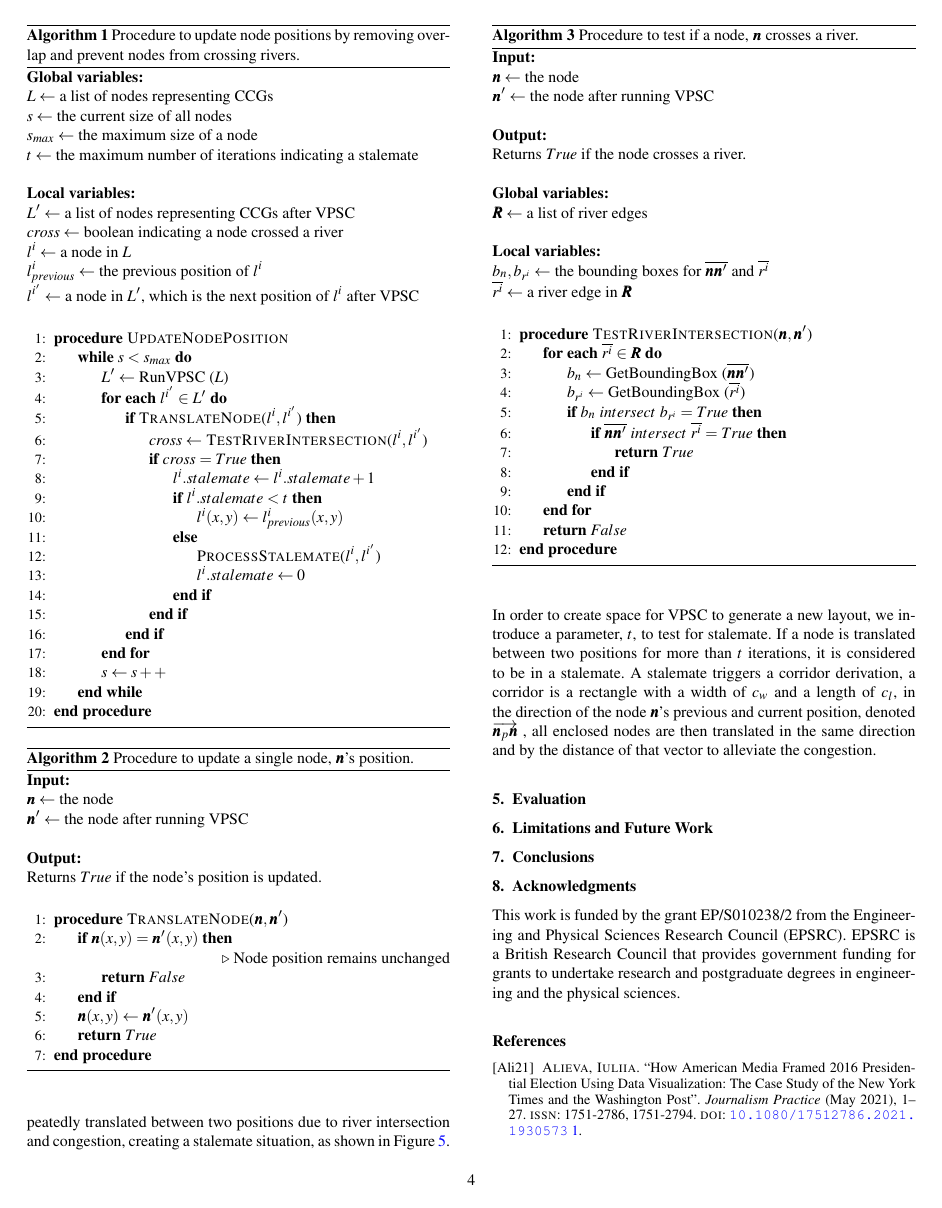
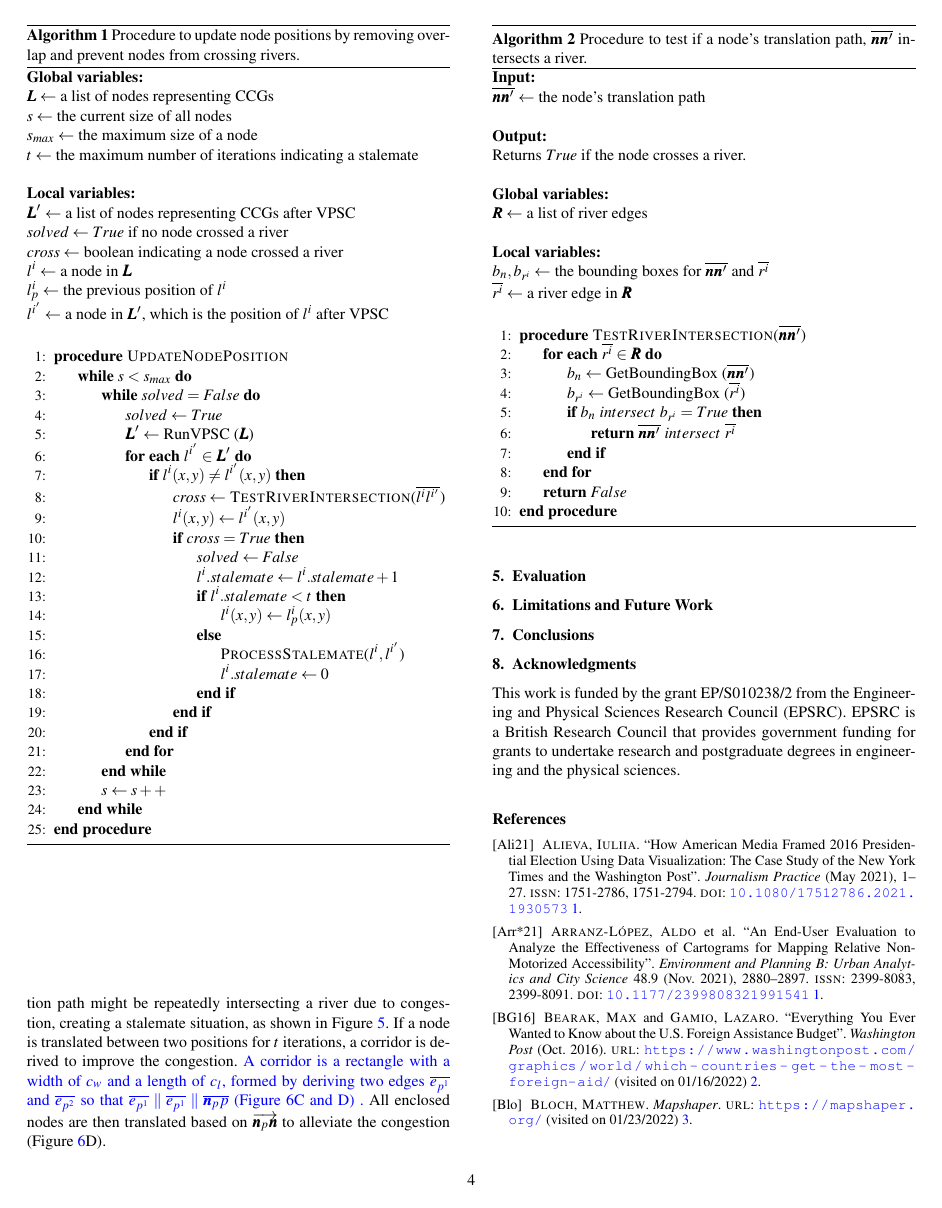
Before and after one commit to thevisgroup/Demers-Cartogram-with-Rivers, a LaTeX document (paper/GHRVis.tex, which reads paper/section/main.tex): page 4 of 8. Compiled offline with pdfLaTeX.

Commit message:
draft: update figures and algorithms

```diff
--- a/paper/section/main.tex
+++ b/paper/section/main.tex
@@ -32,30 +32,42 @@
 
     \textbf{Local variables:} \\
     $ \nodeListVPSC \gets $ a list of nodes representing CCGs after VPSC \\
+    $ \solved \gets True $ if no node crossed a river \\
     $ \crossRiver \gets $ boolean indicating a node crossed a river \\
     $ \nodeListEach \gets $ a node in $ \nodeList $ \\
     $ \nodeListEachPrevious \gets $ the previous position of $ \nodeListEach $\\
-    $ \nodeListVPSCEach \gets $ a node in $ \nodeListVPSC $, which is the next position of $ \nodeListEach $ after VPSC \\
+    $ \nodeListVPSCEach \gets $ a node in $ \nodeListVPSC $, which is the position of $ \nodeListEach $ after VPSC \\
 
     \begin{algorithmic}[1]
         \Procedure{UpdateNodePosition}{}
         \While{$ \nodeSize < \nodeSizeMax $}
 
+            \While{$ \solved = False $}
+
+                \State $ \solved \gets True $
                 \State $ \nodeListVPSC \gets $ RunVPSC ($ \nodeList $)
 
                 \ForEach {$ \nodeListVPSCEach \in \nodeListVPSC $}
 
-                \If {\Call{TranslateNode}{$ \nodeListEach, \nodeListVPSCEach $}}
-                    \State $ \crossRiver \gets $ \Call{TestRiverIntersection}{$ \nodeListEach, \nodeListVPSCEach $}
+                    \If {$ \nodeListEach(x,y) \neq \nodeListVPSCEach(x,y) $}
+
+                        \State $ \crossRiver \gets $ \Call{TestRiverIntersection}{$ \nodeListVPSCEachLine $}
+                        \State $ \nodeListEach(x,y) \gets \nodeListVPSCEach(x,y) $
 
                         \If{$ \crossRiver = True $}
+
+                            \State $ \solved \gets False $
                             \State $ \nodeListEachStalemate \gets \nodeListEachStalemate + 1 $
 
                             \If{$ \nodeListEachStalemate < \stalemateMax $}
+
                                 \State $ \nodeListEach(x,y) \gets \nodeListEachPrevious(x,y) $
+
                             \Else
+
                                 \State \Call{ProcessStalemate}{$ \nodeListEach, \nodeListVPSCEach $}
                                 \State $ \nodeListEachStalemate \gets 0 $
+
                             \EndIf
 
                         \EndIf
@@ -73,29 +87,29 @@
 \end{algorithm}
 
 
-\begin{algorithm}[tb!]
-    \caption{Procedure to update a single node, $ \node $'s position.}\label{alg:move position}
+% \begin{algorithm}[tb!]
+%     \caption{Procedure to update the position of a single node $ \node $.}\label{alg:move position}
 
-    \textbf{Input:} \\
-    $ \node \gets $ the node \\
-    $ \nodeVPSC \gets $ the node after running VPSC \\
+%     \textbf{Input:} \\
+%     $ \node \gets $ the node \\
+%     $ \nodeVPSC \gets $ the node after running VPSC \\
 
-    \textbf{Output:} \\
-    Returns $ True $ if the node's position is updated. \\
+%     \textbf{Output:} \\
+%     Returns $ True $ if the node's position is updated. \\
 
-    \begin{algorithmic}[1]
-        \Procedure{TranslateNode}{$ \node, \nodeVPSC $}
-        \If{$ \node(x,y) = \nodeVPSC(x,y) $}
-            \item[] \Comment{Node position remains unchanged}
-            \State \Return{$ False $}
-        \EndIf
+%     \begin{algorithmic}[1]
+%         \Procedure{TranslateNode}{$ \node, \nodeVPSC $}
+%         \If{$ \node(x,y) = \nodeVPSC(x,y) $}
+%             \item[] \Comment{Node position remains unchanged}
+%             \State \Return{$ False $}
+%         \EndIf
 
-        \State $ \node(x,y) \gets \nodeVPSC(x,y) $
+%         \State $ \node(x,y) \gets \nodeVPSC(x,y) $
 
-        \State \Return{$ True $}
-        \EndProcedure
-    \end{algorithmic}
-\end{algorithm}
+%         \State \Return{$ True $}
+%         \EndProcedure
+%     \end{algorithmic}
+% \end{algorithm}
 
 %\end{noindent}
 
@@ -115,10 +129,9 @@ We use rivers as topological boundaries and prevent nodes from crossing them. \n
 
 % \begin{noindent}
 \begin{algorithm}[tb!]
-    \caption{Procedure to test if a node, $ \node $ crosses a river.}\label{alg:check river intersection}
+    \caption{Procedure to test if a node's translation path, $ \nodeLineNV $ intersects a river.}\label{alg:check river intersection}
     \textbf{Input:} \\
-    $ \node \gets $ the node \\
-    $ \nodeVPSC \gets $ the node after running VPSC \\
+    $ \nodeLineNV \gets $ the node's translation path \\
 
     \textbf{Output:} \\
     Returns $ True $ if the node crosses a river. \\
@@ -143,10 +156,7 @@ We use rivers as topological boundaries and prevent nodes from crossing them. \n
             % \If{$ \boundingBoxInt = True $}
 
             \If{$ \nodeBoundingBox ~intersect~ \riverEdgeBoundingBoxEach = True $}
-                \If{$ \nodeLineNV ~intersect~ \riverEdgeListEachLine = True $}
-                    \State \Return{$ True $}
-                \EndIf
-
+                \State \Return{$ \nodeLineNV ~intersect~ \riverEdgeListEachLine $}
                 \EndIf
         \EndFor
 
@@ -158,7 +168,7 @@ We use rivers as topological boundaries and prevent nodes from crossing them. \n
 
 \subsection{Detecting Stalemates}
 
-As the VPSC always tries to produce an optimal node layout where node distribution and translation are minimized, a node might be repeatedly translated between two positions due to river intersection and congestion, creating a stalemate situation, as shown in \figref{fig:stalemate}. In order to create space for VPSC to generate a new layout, we introduce a parameter, $ \stalemateMax $, to test for stalemate. If a node is translated between two positions for more than $ \stalemateMax $ iterations, it is considered to be in a stalemate. A stalemate triggers a corridor derivation, {a corridor is a rectangle with a width of $ \CorridorWidth $ and a length of $ \CorridorLength $, in the direction of the node $ \node $'s previous and current position, denoted $ \nodeVectorPC $ }, all enclosed nodes are then translated in the same direction and by the distance of that vector to alleviate the congestion.
+As the VPSC always tries to produce an optimal node layout where node distribution and translation are minimized, a node's translation path might be repeatedly intersecting a river due to congestion, creating a stalemate situation, as shown in \figref{fig:stalemate}. If a node is translated between two positions for $ \stalemateMax $ iterations, a corridor is derived to improve the congestion. \new{A corridor is a rectangle with a width of $ \CorridorWidth $ and a length of $ \CorridorLength $, formed by deriving two edges $ \EdgeParallelA $ and $ \EdgeParallelB $ so that $ \EdgeParallelA \parallel \EdgeParallelA \parallel \nodeLineNpP $ (\figref{fig:corridor}C and D) .} All enclosed nodes are then translated based on $ \nodeVectorPC $ to alleviate the congestion (\figref{fig:corridor}D).
 
 {
 \begin{figure}[tb!]
```
Also changed, not shown: paper/preamble/preamble.math.tex (+30 -19 lines), paper/section/related.tex (+2 -2 lines), paper/figure/corridor.png, paper/figure/stalemate.png, paper/section/main.tex (27 more changed lines), 1 other file. Lines whose indentation alone changed are shown as unchanged.
